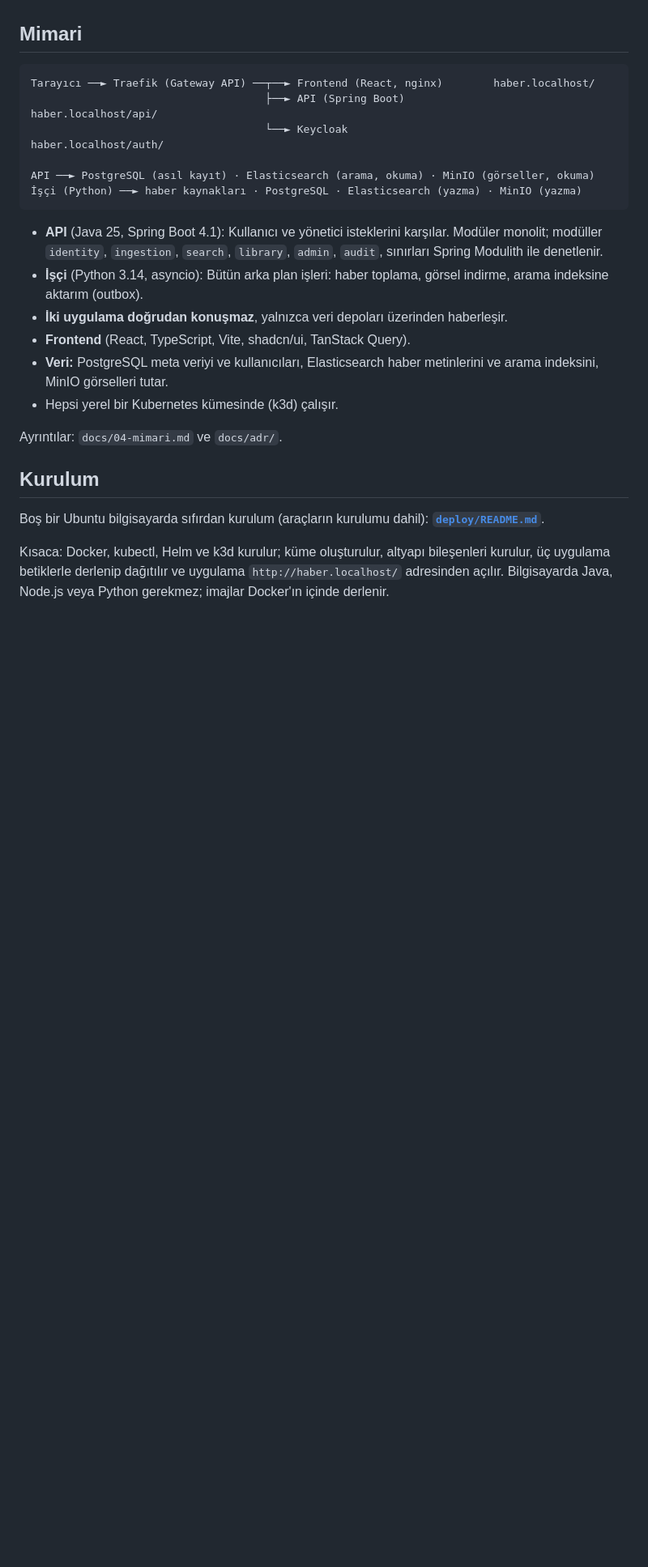
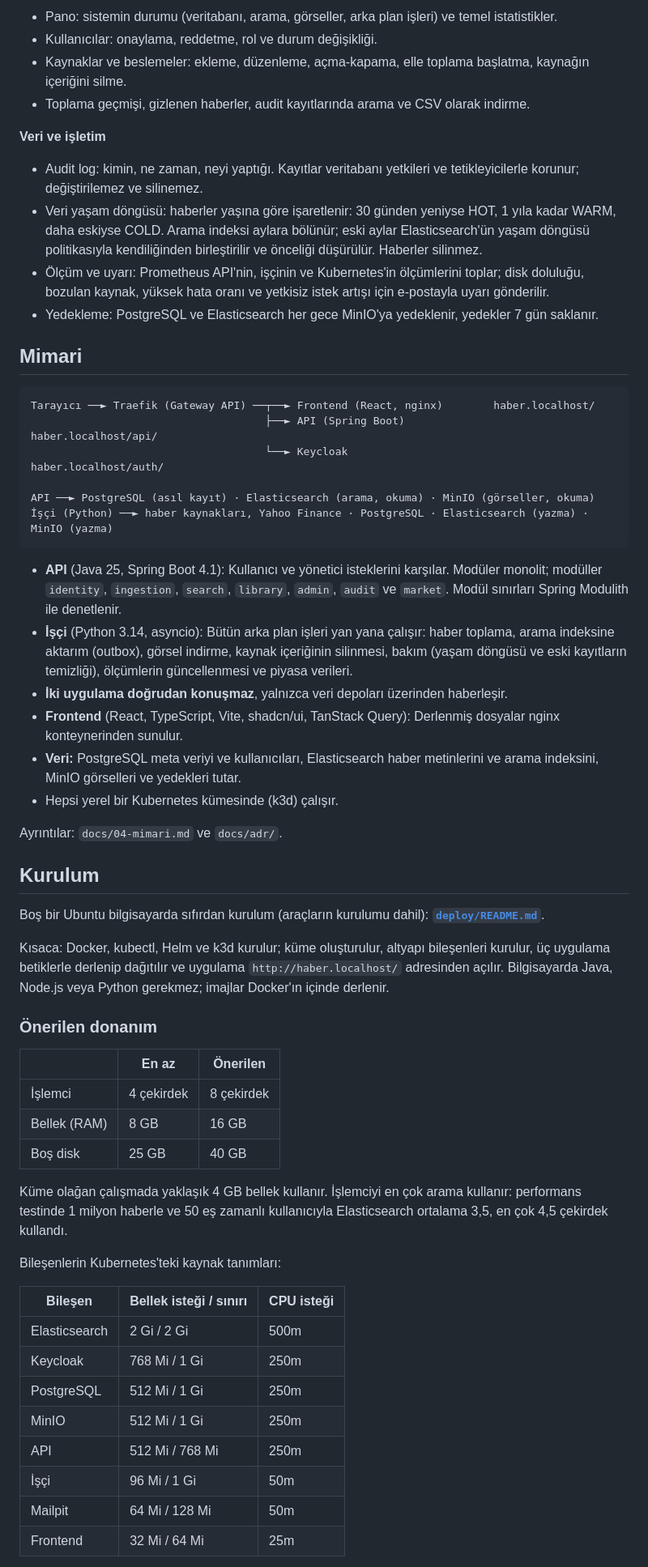
Before and after one commit to FallErdem/haber-arama-platformu, a Markdown page: README.md, the part around one of its changes. Shown at 81% size. Rendered like a GitHub page; blank space fills up the shorter version.

````diff
--- a/README.md
+++ b/README.md
@@ -18,3 +43,14 @@ Sıradaki işler: yönetim panelinde kaynaklar, toplama geçmişi, audit arama v
+- Pano: sistemin durumu (veritabanı, arama, görseller, arka plan işleri) ve temel istatistikler.
+- Kullanıcılar: onaylama, reddetme, rol ve durum değişikliği.
+- Kaynaklar ve beslemeler: ekleme, düzenleme, açma-kapama, elle toplama başlatma, kaynağın içeriğini silme.
+- Toplama geçmişi, gizlenen haberler, audit kayıtlarında arama ve CSV olarak indirme.
+
+**Veri ve işletim**
+
+- Audit log: kimin, ne zaman, neyi yaptığı. Kayıtlar veritabanı yetkileri ve tetikleyicilerle korunur; değiştirilemez ve silinemez.
+- Veri yaşam döngüsü: haberler yaşına göre işaretlenir: 30 günden yeniyse HOT, 1 yıla kadar WARM, daha eskiyse COLD. Arama indeksi aylara bölünür; eski aylar Elasticsearch'ün yaşam döngüsü politikasıyla kendiliğinden birleştirilir ve önceliği düşürülür. Haberler silinmez.
+- Ölçüm ve uyarı: Prometheus API'nin, işçinin ve Kubernetes'in ölçümlerini toplar; disk doluluğu, bozulan kaynak, yüksek hata oranı ve yetkisiz istek artışı için e-postayla uyarı gönderilir.
+- Yedekleme: PostgreSQL ve Elasticsearch her gece MinIO'ya yedeklenir, yedekler 7 gün saklanır.
 
 ## Mimari
 
@@ -24,14 +60,14 @@ Tarayıcı ──► Traefik (Gateway API) ──┬──► Frontend (React, n
                                      └──► Keycloak                        haber.localhost/auth/
 
 API ──► PostgreSQL (asıl kayıt) · Elasticsearch (arama, okuma) · MinIO (görseller, okuma)
-İşçi (Python) ──► haber kaynakları · PostgreSQL · Elasticsearch (yazma) · MinIO (yazma)
+İşçi (Python) ──► haber kaynakları, Yahoo Finance · PostgreSQL · Elasticsearch (yazma) · MinIO (yazma)
 ```
 
-- **API** (Java 25, Spring Boot 4.1): Kullanıcı ve yönetici isteklerini karşılar. Modüler monolit; modüller `identity`, `ingestion`, `search`, `library`, `admin`, `audit`, sınırları Spring Modulith ile denetlenir.
-- **İşçi** (Python 3.14, asyncio): Bütün arka plan işleri: haber toplama, görsel indirme, arama indeksine aktarım (outbox).
+- **API** (Java 25, Spring Boot 4.1): Kullanıcı ve yönetici isteklerini karşılar. Modüler monolit; modüller `identity`, `ingestion`, `search`, `library`, `admin`, `audit` ve `market`. Modül sınırları Spring Modulith ile denetlenir.
+- **İşçi** (Python 3.14, asyncio): Bütün arka plan işleri yan yana çalışır: haber toplama, arama indeksine aktarım (outbox), görsel indirme, kaynak içeriğinin silinmesi, bakım (yaşam döngüsü ve eski kayıtların temizliği), ölçümlerin güncellenmesi ve piyasa verileri.
 - **İki uygulama doğrudan konuşmaz**, yalnızca veri depoları üzerinden haberleşir.
-- **Frontend** (React, TypeScript, Vite, shadcn/ui, TanStack Query).
-- **Veri:** PostgreSQL meta veriyi ve kullanıcıları, Elasticsearch haber metinlerini ve arama indeksini, MinIO görselleri tutar.
+- **Frontend** (React, TypeScript, Vite, shadcn/ui, TanStack Query): Derlenmiş dosyalar nginx konteynerinden sunulur.
+- **Veri:** PostgreSQL meta veriyi ve kullanıcıları, Elasticsearch haber metinlerini ve arama indeksini, MinIO görselleri ve yedekleri tutar.
 - Hepsi yerel bir Kubernetes kümesinde (k3d) çalışır.
 
 Ayrıntılar: `docs/04-mimari.md` ve `docs/adr/`.
@@ -42,3 +78,26 @@ Boş bir Ubuntu bilgisayarda sıfırdan kurulum (araçların kurulumu dahil): **
 
 Kısaca: Docker, kubectl, Helm ve k3d kurulur; küme oluşturulur, altyapı bileşenleri kurulur, üç uygulama betiklerle derlenip dağıtılır ve uygulama `http://haber.localhost/` adresinden açılır. Bilgisayarda Java, Node.js veya Python gerekmez; imajlar Docker'ın içinde derlenir.
 
+### Önerilen donanım
+
+| | En az | Önerilen |
+|---|---|---|
+| İşlemci | 4 çekirdek | 8 çekirdek |
+| Bellek (RAM) | 8 GB | 16 GB |
+| Boş disk | 25 GB | 40 GB |
+
+Küme olağan çalışmada yaklaşık 4 GB bellek kullanır. İşlemciyi en çok arama kullanır: performans testinde 1 milyon haberle ve 50 eş zamanlı kullanıcıyla Elasticsearch ortalama 3,5, en çok 4,5 çekirdek kullandı.
+
+Bileşenlerin Kubernetes'teki kaynak tanımları:
+
+| Bileşen | Bellek isteği / sınırı | CPU isteği |
+|---|---|---|
+| Elasticsearch | 2 Gi / 2 Gi | 500m |
+| Keycloak | 768 Mi / 1 Gi | 250m |
+| PostgreSQL | 512 Mi / 1 Gi | 250m |
+| MinIO | 512 Mi / 1 Gi | 250m |
+| API | 512 Mi / 768 Mi | 250m |
+| İşçi | 96 Mi / 1 Gi | 50m |
+| Mailpit | 64 Mi / 128 Mi | 50m |
+| Frontend | 32 Mi / 64 Mi | 25m |
+
````
Also changed, not shown: other parts of README.md (+47 -13 lines), deploy/README.md (+27 -22 lines), docs/images/admin.png (added), docs/images/article.png (added), docs/images/home.png (added), docs/images/search.png (added).
